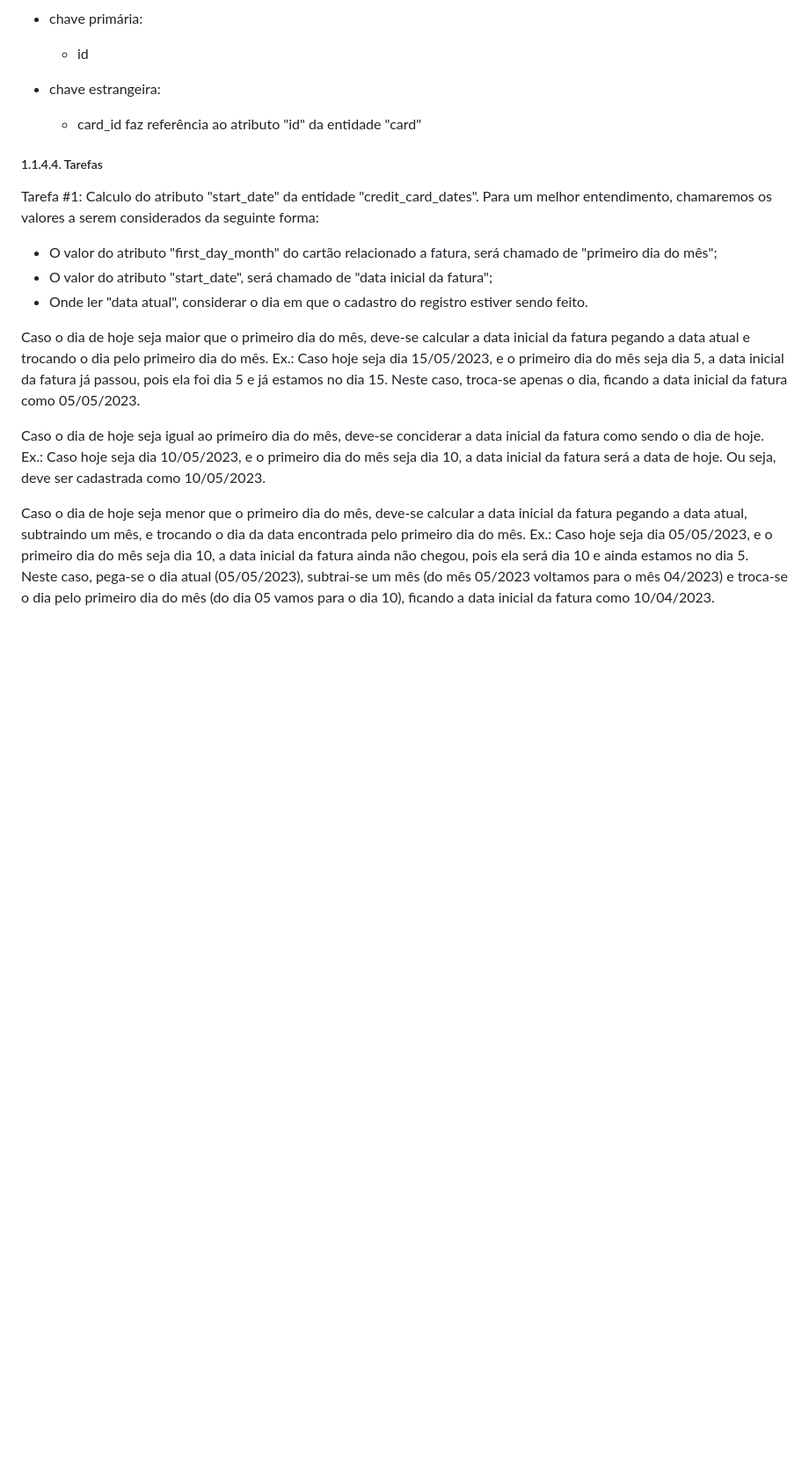
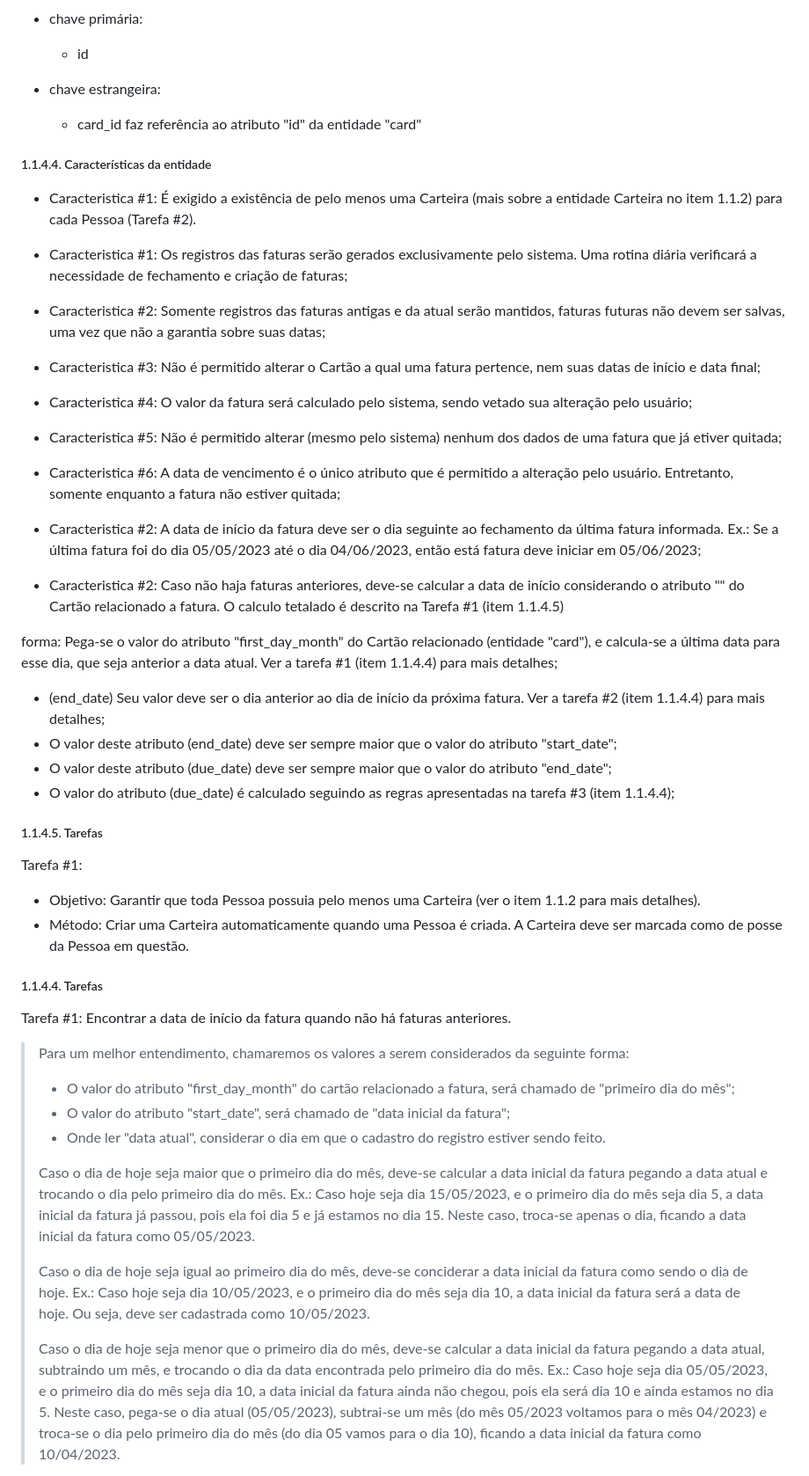
Before and after one commit to rafaelddem/financas_api, a Markdown page: README.md, the part around one of its changes. Shown at 88% size. Rendered like a GitHub page; blank space fills up the shorter version.

```diff
--- a/README.md
+++ b/README.md
@@ -403,17 +384,64 @@ Dos seus atributos:
     - card_id faz referência ao atributo "id" da entidade "card"
 
 
+##### 1.1.4.4. Características da entidade
+
+- Caracteristica #1: É exigido a existência de pelo menos uma Carteira (mais sobre a entidade Carteira no item 1.1.2) para cada Pessoa (Tarefa #2).
+
+- Caracteristica #1: Os registros das faturas serão gerados exclusivamente pelo sistema. Uma rotina diária verificará a necessidade de fechamento e criação de faturas;
+
+- Caracteristica #2: Somente registros das faturas antigas e da atual serão mantidos, faturas futuras não devem ser salvas, uma vez que não a garantia sobre suas datas;
+
+- Caracteristica #3: Não é permitido alterar o Cartão a qual uma fatura pertence, nem suas datas de início e data final;
+
+- Caracteristica #4: O valor da fatura será calculado pelo sistema, sendo vetado sua alteração pelo usuário;
+
+- Caracteristica #5: Não é permitido alterar (mesmo pelo sistema) nenhum dos dados de uma fatura que já etiver quitada;
+
+- Caracteristica #6: A data de vencimento é o único atributo que é permitido a alteração pelo usuário. Entretanto, somente enquanto a fatura não estiver quitada;
+
+
+
+- Caracteristica #2: A data de início da fatura deve ser o dia seguinte ao fechamento da última fatura informada. Ex.: Se a última fatura foi do dia 05/05/2023 até o dia 04/06/2023, então está fatura deve iniciar em 05/06/2023;
+
+- Caracteristica #2: Caso não haja faturas anteriores, deve-se calcular a data de início considerando o atributo "" do Cartão relacionado a fatura. O calculo tetalado é descrito na Tarefa #1 (item 1.1.4.5)
+
+ forma: Pega-se o valor do atributo "first_day_month" do Cartão relacionado (entidade "card"), e calcula-se a última data para esse dia, que seja anterior a data atual. Ver a tarefa #1 (item 1.1.4.4) para mais detalhes;
+
+
+
+- (end_date) Seu valor deve ser o dia anterior ao dia de início da próxima fatura. Ver a tarefa #2 (item 1.1.4.4) para mais detalhes;
+- O valor deste atributo (end_date) deve ser sempre maior que o valor do atributo "start_date";
+- O valor deste atributo (due_date) deve ser sempre maior que o valor do atributo "end_date";
+- O valor do atributo (due_date) é calculado seguindo as regras apresentadas na tarefa #3 (item 1.1.4.4);
+
+
+
+
+
+
+##### 1.1.4.5. Tarefas
+
+Tarefa #1:
+- Objetivo: Garantir que toda Pessoa possuia pelo menos uma Carteira (ver o item 1.1.2 para mais detalhes).
+- Método: Criar uma Carteira automaticamente quando uma Pessoa é criada. A Carteira deve ser marcada como de posse da Pessoa em questão.
+
+
+
+
 ##### 1.1.4.4. Tarefas
 
-Tarefa #1: Calculo do atributo "start_date" da entidade "credit_card_dates". Para um melhor entendimento, chamaremos os valores a serem considerados da seguinte forma:
-- O valor do atributo "first_day_month" do cartão relacionado a fatura, será chamado de "primeiro dia do mês";
-- O valor do atributo "start_date", será chamado de "data inicial da fatura";
-- Onde ler "data atual", considerar o dia em que o cadastro do registro estiver sendo feito.
-
-Caso o dia de hoje seja maior que o primeiro dia do mês, deve-se calcular a data inicial da fatura pegando a data atual e trocando o dia pelo primeiro dia do mês. Ex.: Caso hoje seja dia 15/05/2023, e o primeiro dia do mês seja dia 5, a data inicial da fatura já passou, pois ela foi dia 5 e já estamos no dia 15. Neste caso, troca-se apenas o dia, ficando a data inicial da fatura como 05/05/2023.
-
-Caso o dia de hoje seja igual ao primeiro dia do mês, deve-se conciderar a data inicial da fatura como sendo o dia de hoje. Ex.: Caso hoje seja dia 10/05/2023, e o primeiro dia do mês seja dia 10, a data inicial da fatura será a data de hoje. Ou seja, deve ser cadastrada como 10/05/2023.
-
-Caso o dia de hoje seja menor que o primeiro dia do mês, deve-se calcular a data inicial da fatura pegando a data atual, subtraindo um mês, e trocando o dia da data encontrada pelo primeiro dia do mês. Ex.: Caso hoje seja dia 05/05/2023, e o primeiro dia do mês seja dia 10, a data inicial da fatura ainda não chegou, pois ela será dia 10 e ainda estamos no dia 5. Neste caso, pega-se o dia atual (05/05/2023), subtrai-se um mês (do mês 05/2023 voltamos para o mês 04/2023) e troca-se o dia pelo primeiro dia do mês (do dia 05 vamos para o dia 10), ficando a data inicial da fatura como 10/04/2023.
+Tarefa #1: Encontrar a data de início da fatura quando não há faturas anteriores.
+> Para um melhor entendimento, chamaremos os valores a serem considerados da seguinte forma:
+>
+> - O valor do atributo "first_day_month" do cartão relacionado a fatura, será chamado de "primeiro dia do mês";
+> - O valor do atributo "start_date", será chamado de "data inicial da fatura";
+> - Onde ler "data atual", considerar o dia em que o cadastro do registro estiver sendo feito.
+>
+> Caso o dia de hoje seja maior que o primeiro dia do mês, deve-se calcular a data inicial da fatura pegando a data atual e trocando o dia pelo primeiro dia do mês. Ex.: Caso hoje seja dia 15/05/2023, e o primeiro dia do mês seja dia 5, a data inicial da fatura já passou, pois ela foi dia 5 e já estamos no dia 15. Neste caso, troca-se apenas o dia, ficando a data inicial da fatura como 05/05/2023.
+>
+> Caso o dia de hoje seja igual ao primeiro dia do mês, deve-se conciderar a data inicial da fatura como sendo o dia de hoje. Ex.: Caso hoje seja dia 10/05/2023, e o primeiro dia do mês seja dia 10, a data inicial da fatura será a data de hoje. Ou seja, deve ser cadastrada como 10/05/2023.
+>
+> Caso o dia de hoje seja menor que o primeiro dia do mês, deve-se calcular a data inicial da fatura pegando a data atual, subtraindo um mês, e trocando o dia da data encontrada pelo primeiro dia do mês. Ex.: Caso hoje seja dia 05/05/2023, e o primeiro dia do mês seja dia 10, a data inicial da fatura ainda não chegou, pois ela será dia 10 e ainda estamos no dia 5. Neste caso, pega-se o dia atual (05/05/2023), subtrai-se um mês (do mês 05/2023 voltamos para o mês 04/2023) e troca-se o dia pelo primeiro dia do mês (do dia 05 vamos para o dia 10), ficando a data inicial da fatura como 10/04/2023.
 
 
```
Also changed, not shown: other parts of README.md (+78 -95 lines).
